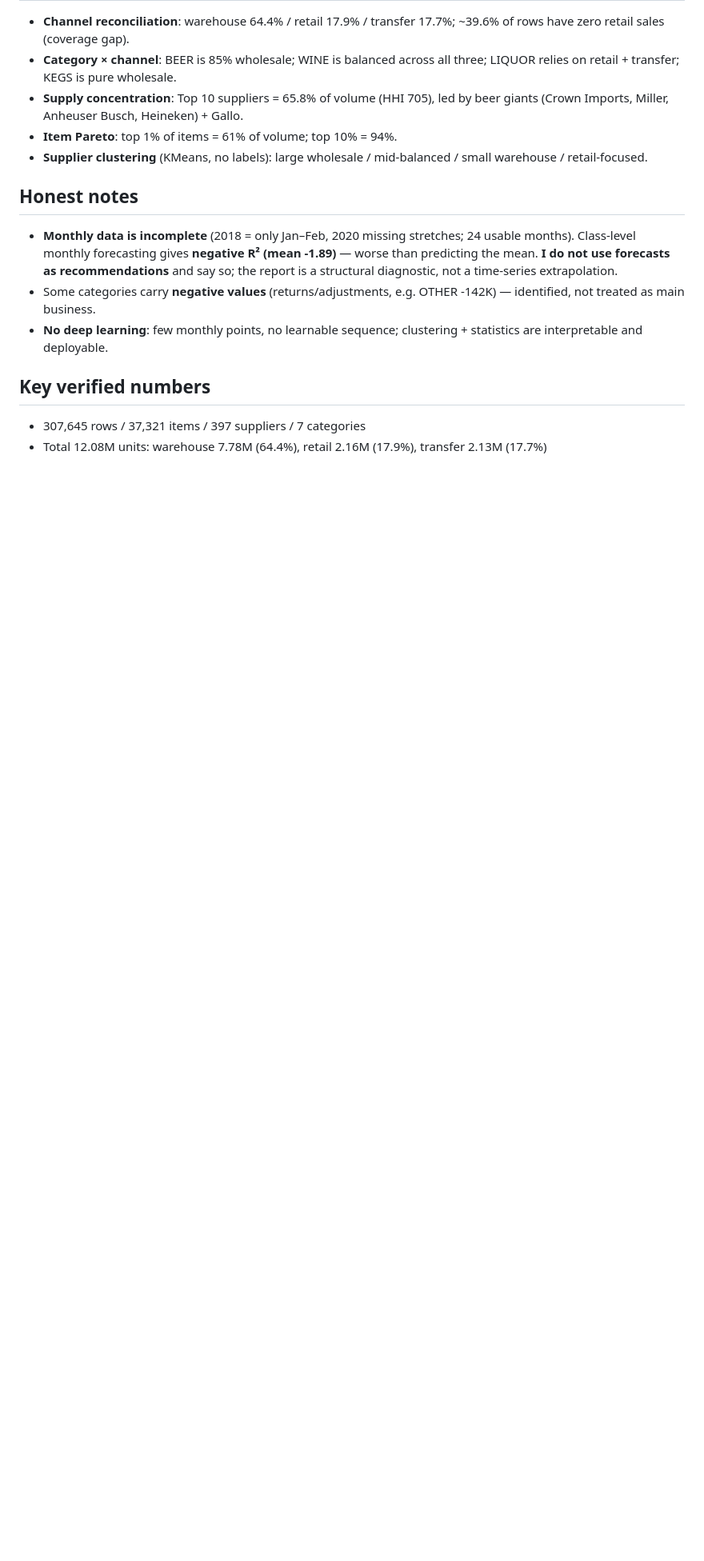
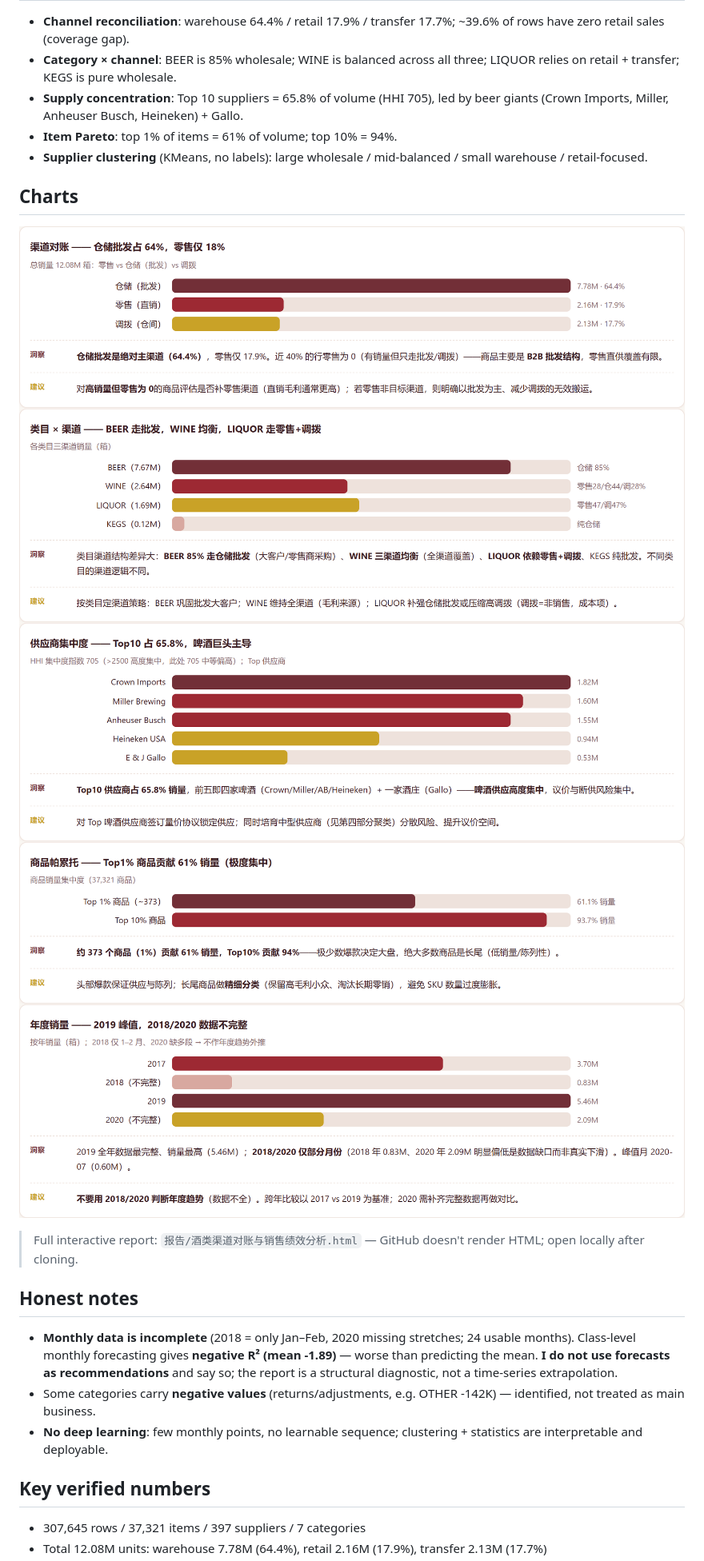
Before and after one commit to JLXYwjw/liquor-channel-analysis, a Markdown page: README.md, the part around the change printed below. Shown: that part at 80% size. Drawn GitHub-style; pictures changed too: assets/chart_01.png (added), assets/chart_02.png (added), assets/chart_03.png (added); blank space fills up the shorter version.

Commit message:
docs: bilingual README + clean per-chart images

```diff
--- a/README.md
+++ b/README.md
@@ -19,15 +19,24 @@ profiles categories/suppliers on **real** Ohio liquor sales data (307,645 rows,
 - **Supplier clustering** (KMeans, no labels): large wholesale / mid-balanced /
   small warehouse / retail-focused.
 
+## Charts
+
+![Channel reconciliation](assets/chart_01.png)
+![Category x channel](assets/chart_02.png)
+![Supplier concentration](assets/chart_03.png)
+![Item Pareto](assets/chart_04.png)
+![Annual volume](assets/chart_05.png)
+
+> Full interactive report: `报告/酒类渠道对账与销售绩效分析.html` — GitHub doesn't render HTML; open locally after cloning.
+
 ## Honest notes
 
-- **Monthly data is incomplete** (2018 = only Jan–Feb, 2020 missing stretches;
-  24 usable months). Class-level monthly forecasting gives **negative R² (mean
-  -1.89)** — worse than predicting the mean. **I do not use forecasts as
-  recommendations** and say so; the report is a structural diagnostic, not a
-  time-series extrapolation.
-- Some categories carry **negative values** (returns/adjustments, e.g. OTHER
-  -142K) — identified, not treated as main business.
+- **Monthly data is incomplete** (2018 = only Jan–Feb, 2020 missing stretches; 24
+  usable months). Class-level monthly forecasting gives **negative R² (mean -1.89)**
+  — worse than predicting the mean. **I do not use forecasts as recommendations**
+  and say so; the report is a structural diagnostic, not a time-series extrapolation.
+- Some categories carry **negative values** (returns/adjustments, e.g. OTHER -142K)
+  — identified, not treated as main business.
 - **No deep learning**: few monthly points, no learnable sequence; clustering +
   statistics are interpretable and deployable.
 
```
Also changed, not shown: other parts of README.md (+23 -19 lines), README.zh-CN.md (added, +75 -0 lines), assets/report-preview.jpg (deleted).
